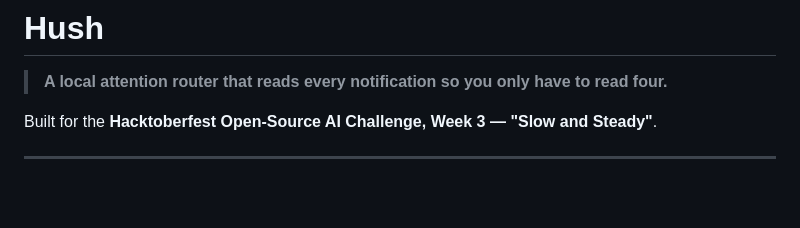
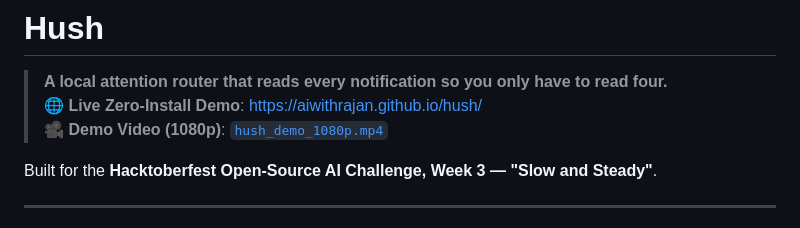
Before and after one commit to aiwithrajan/hush, a Markdown page: README.md, the part around the change. GitHub-like rendering; blank space fills up the shorter version.

Commit message:
docs: add GitHub Pages live demo links and video references

```diff
--- a/README.md
+++ b/README.md
@@ -1,6 +1,8 @@
 # Hush
 
 > **A local attention router that reads every notification so you only have to read four.**
+> 🌐 **Live Zero-Install Demo**: [https://aiwithrajan.github.io/hush/](https://aiwithrajan.github.io/hush/)
+> 🎥 **Demo Video (1080p)**: [`hush_demo_1080p.mp4`](hush_demo_1080p.mp4)
 
 Built for the **Hacktoberfest Open-Source AI Challenge, Week 3 — "Slow and Steady"**.
 
```
Also changed, not shown: SUBMISSION.md (+3 -0 lines).
